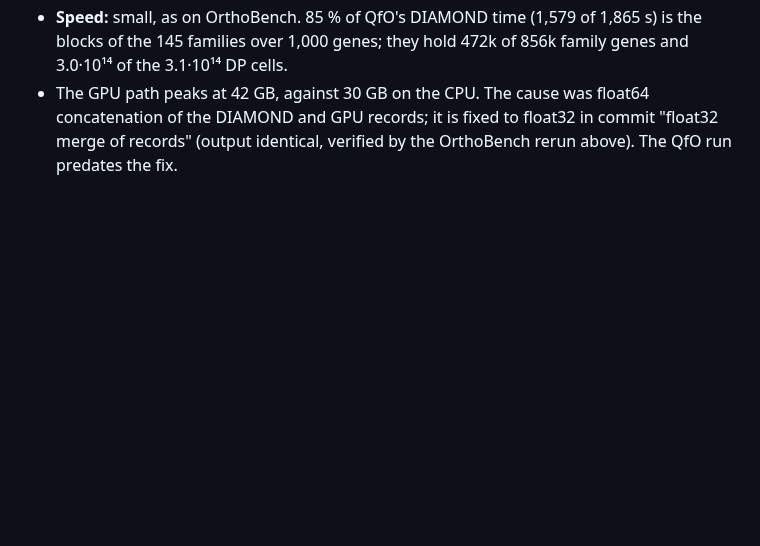
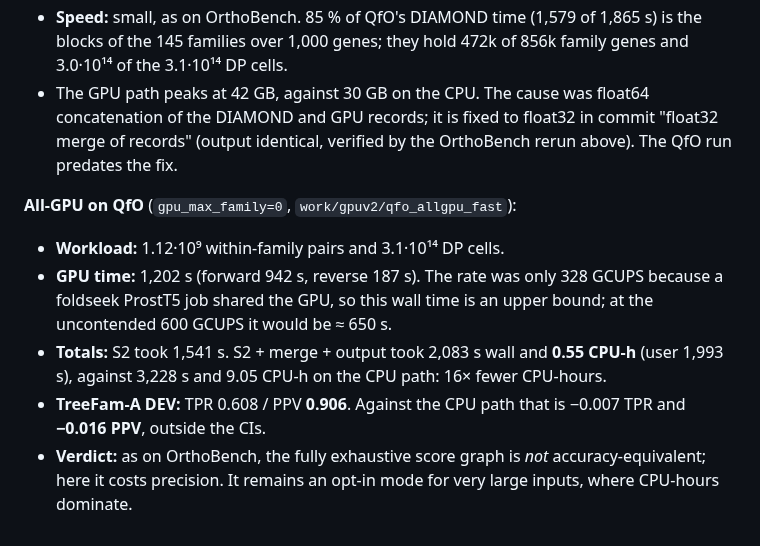
Before and after one commit to evocellnet/hackathon-p10-orthology-prediction, a Markdown page: docs/GPU_v2.md, the part around one of its changes. Rendered like a GitHub page; blank space fills up the shorter version.

```diff
--- a/docs/GPU_v2.md
+++ b/docs/GPU_v2.md
@@ -365,3 +387,14 @@ Setup:
 - The GPU path peaks at 42 GB, against 30 GB on the CPU. The cause was float64 concatenation of the DIAMOND and GPU
   records; it is fixed to float32 in commit "float32 merge of records" (output identical, verified by the OrthoBench
   rerun above). The QfO run predates the fix.
+
+**All-GPU on QfO** (`gpu_max_family=0`, `work/gpuv2/qfo_allgpu_fast`):
+- **Workload:** 1.12·10⁹ within-family pairs and 3.1·10¹⁴ DP cells.
+- **GPU time:** 1,202 s (forward 942 s, reverse 187 s). The rate was only 328 GCUPS because a foldseek ProstT5 job
+  shared the GPU, so this wall time is an upper bound; at the uncontended 600 GCUPS it would be ≈ 650 s.
+- **Totals:** S2 took 1,541 s. S2 + merge + output took 2,083 s wall and **0.55 CPU-h** (user 1,993 s), against
+  3,228 s and 9.05 CPU-h on the CPU path: 16× fewer CPU-hours.
+- **TreeFam-A DEV:** TPR 0.608 / PPV **0.906**. Against the CPU path that is −0.007 TPR and **−0.016 PPV**, outside
+  the CIs.
+- **Verdict:** as on OrthoBench, the fully exhaustive score graph is *not* accuracy-equivalent; here it costs
+  precision. It remains an opt-in mode for very large inputs, where CPU-hours dominate.
```
Also changed, not shown: other parts of docs/GPU_v2.md (+28 -6 lines).
